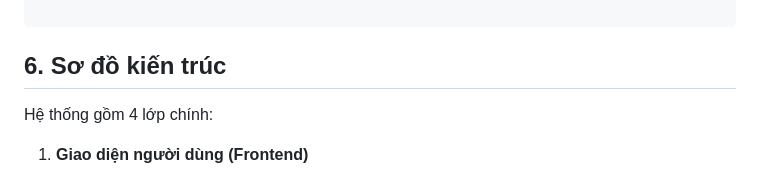
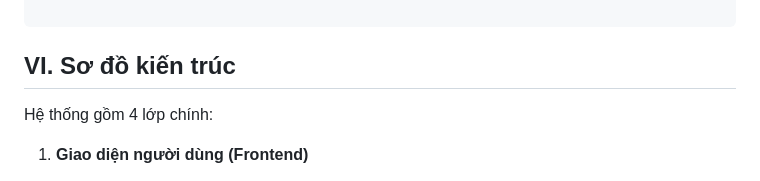
Before and after one commit to bbikem/Phat-hien-va-phan-loai-ngon-ngu-doc-hai-trong-van-ban-Tieng-Viet, a Markdown page: README.md, the part around the change. Drawn GitHub-style.

````diff
--- a/README.md
+++ b/README.md
@@ -160,7 +160,7 @@ Màu chủ đạo: **xanh – cam – trắng** theo đúng UI bạn đang dùng
 
 ```
 
-## 6. Sơ đồ kiến trúc
+## VI. Sơ đồ kiến trúc
 
 Hệ thống gồm 4 lớp chính:
 
````
